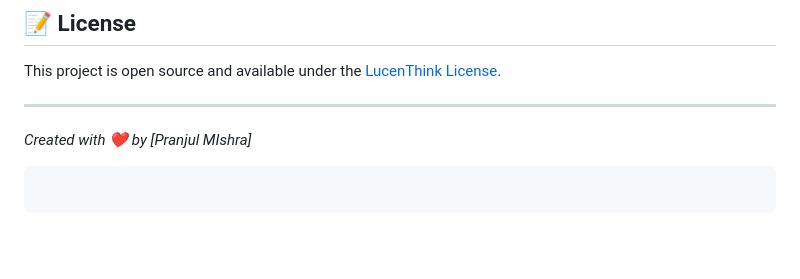
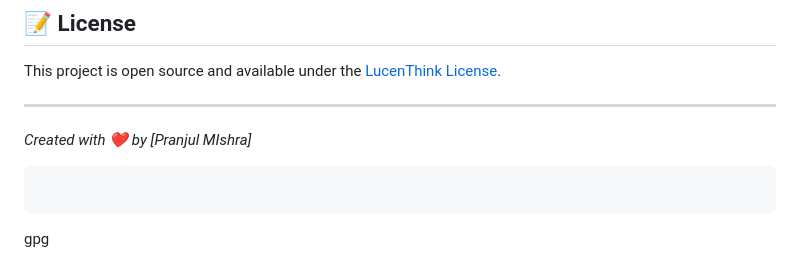
Before and after one commit to gitpranjul/Color-Catcher-Game, a Markdown page: README.md, the part around the change. Drawn GitHub-style; blank space fills up the shorter version.

Commit message:
testing gpg

````diff
--- a/README.md
+++ b/README.md
@@ -102,3 +102,4 @@ _Created with ❤️ by [Pranjul MIshra]_
 ```
 
 ```
+gpg
````
